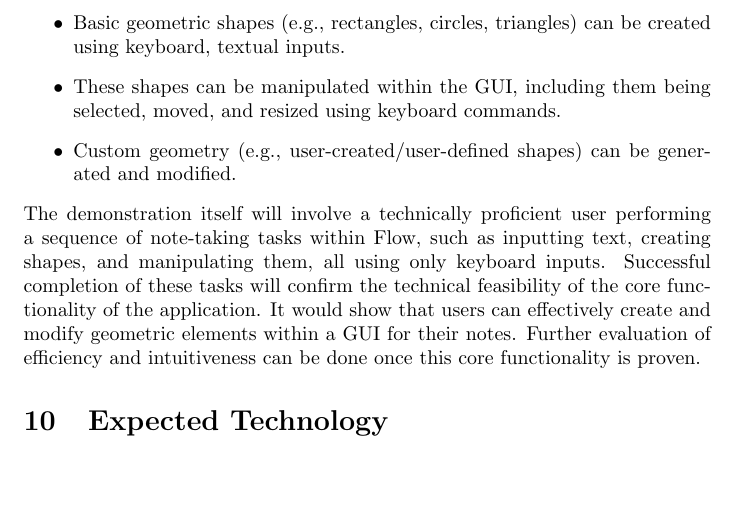
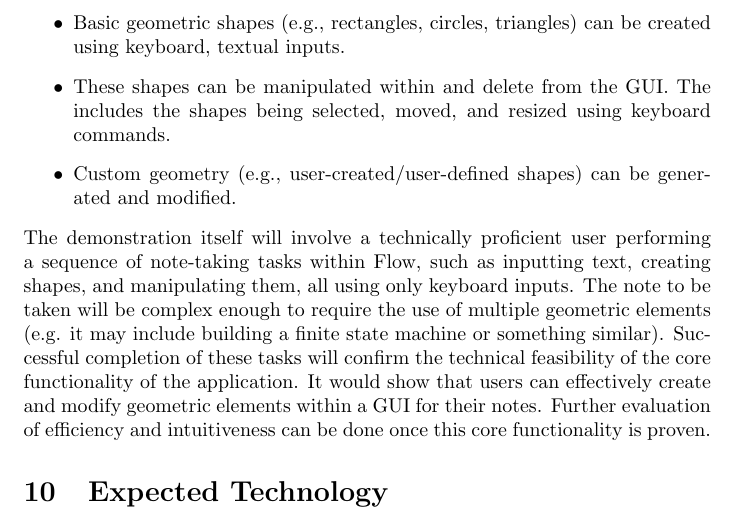
Before and after one commit to ritual-17/flow, a LaTeX document (docs/DevelopmentPlan/DevelopmentPlan.tex): part of page 4 of 11, cut so that both start at the same text, the shorter picture padded with empty space. Compiled offline with pdfLaTeX.

Commit message:
added updates from comments on pr

```diff
--- a/docs/DevelopmentPlan/DevelopmentPlan.tex
+++ b/docs/DevelopmentPlan/DevelopmentPlan.tex
@@ -158,18 +158,20 @@ that:
 \begin{itemize}
   \item Basic geometric shapes (e.g., rectangles, circles, triangles) can be created
   using keyboard, textual inputs.
-  \item These shapes can be manipulated within the GUI, including them being selected,
-  moved, and resized using keyboard commands.
+  \item These shapes can be manipulated within and delete from the GUI. The includes
+  the shapes being selected, moved, and resized using keyboard commands.
   \item Custom geometry (e.g., user-created/user-defined shapes) can be generated and
   modified.
 \end{itemize}
 The demonstration itself will involve a technically proficient user performing a
 sequence of note-taking tasks within \progname{}, such as inputting text, creating
-shapes, and manipulating them, all using only keyboard inputs. Successful
-completion of these tasks will confirm the technical feasibility of the core
-functionality of the application. It would show that users can effectively create
-and modify geometric elements within a GUI for their notes. Further evaluation of
-efficiency and intuitiveness can be done once this core functionality is proven.
+shapes, and manipulating them, all using only keyboard inputs. The note to be taken
+will be complex enough to require the use of multiple geometric elements (e.g. it may
+include building a finite state machine or something similar). Successful completion
+of these tasks will confirm the technical feasibility of the core functionality of
+the application. It would show that users can effectively create and modify geometric
+elements within a GUI for their notes. Further evaluation of efficiency and
+intuitiveness can be done once this core functionality is proven.
 
 \section{Expected Technology}
 
```
